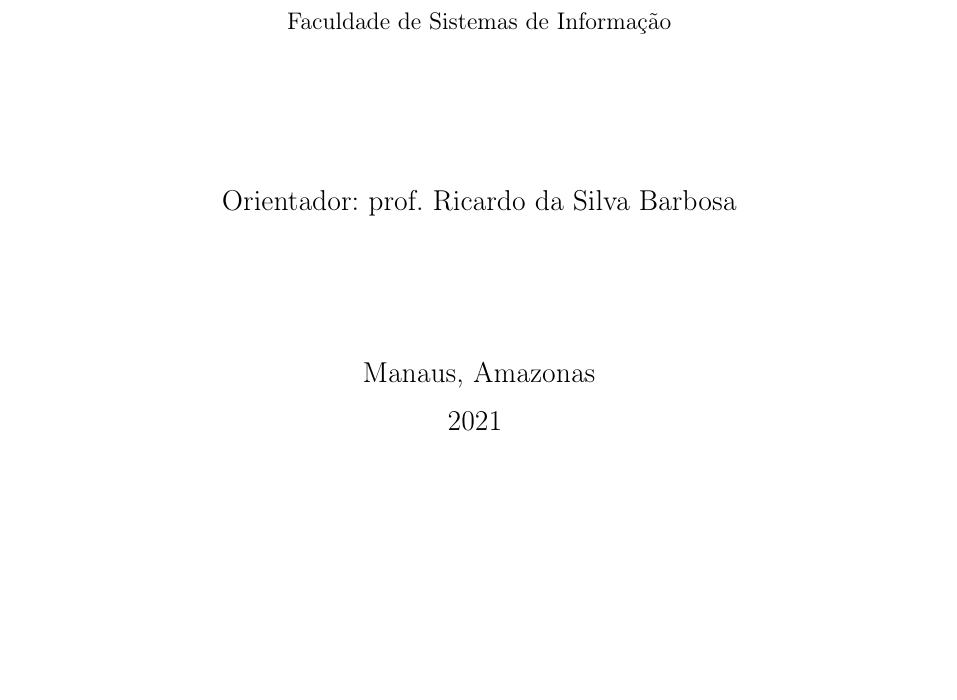
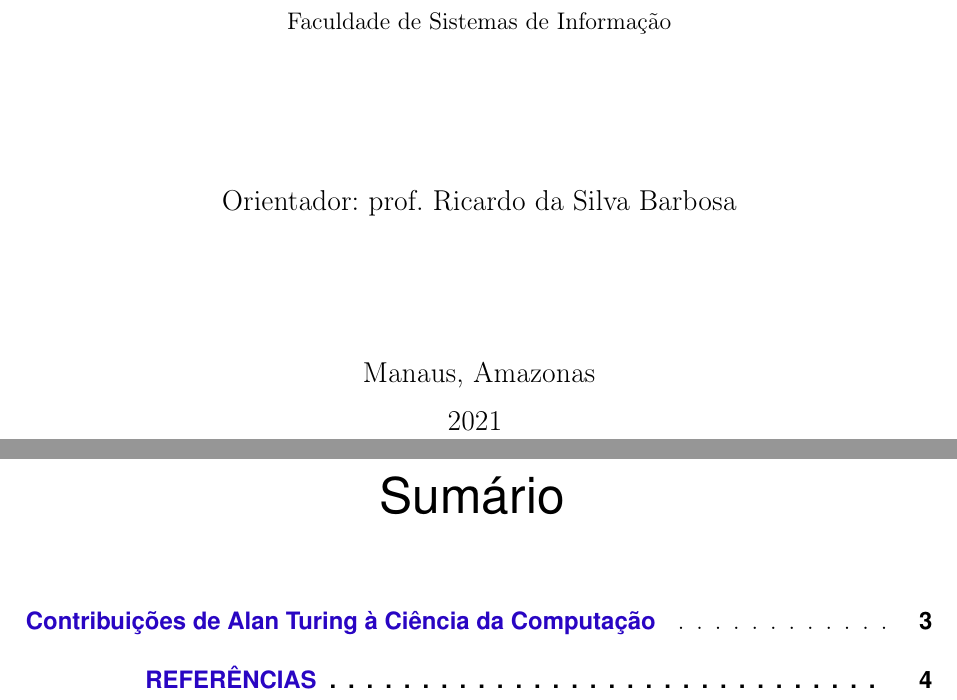
Before and after one commit to ronaldocoding/contribuicoes-turing, a LaTeX thesis (alan-turing.tex): part of page 2 of 3 before the commit and two parts of pages 2 and 3 of 5 after it, the two joined at a grey line, cut so that both start at the same text, the shorter picture padded with empty space. Compiled offline with pdfLaTeX.

Commit message:
Add summary and page numbering

```diff
--- a/alan-turing.tex
+++ b/alan-turing.tex
@@ -130,6 +130,19 @@
 \imprimirfolhaderosto
 % ---
 
+% ---
+% inserir o sumario
+% ---
+\pdfbookmark[0]{\contentsname}{toc}
+\tableofcontents*
+\cleardoublepage
+% ---
+
+% ----------------------------------------------------------
+% ELEMENTOS TEXTUAIS
+% ----------------------------------------------------------
+\textual
+
 % ------------------------------------------------------------
 % Texto principal vai aqui
 % ------------------------------------------------------------
@@ -136,4 +150,5 @@
 \section*{Contribuições de Alan Turing à Ciência da Computação}
+\addcontentsline{toc}{section}{Contribuições de Alan Turing à Ciência da Computação}
 % ------------------------------------------------------------
 
 Alan Mathison Turing foi um matemático inglês pioneiro da ciência da computação teórica e inteligência artificial. Ele nasceu em 23 de junho de 1912 em Londres e morreu em 7 de junho de 1954, vítima de envenenamento por cianeto, em sua casa em Cheshire. Na época um inquérito concluiu que foi suicídio, embora isso tenha sido contestado mais recentemente pelo professor Jack Copeland, um especialista na vida do cientista, que atribuiu sua morte à inalação acidental de fumaça de cianeto durante um experimento. Dois anos antes ele fora levado a julgamento e declarado culpado por "ato de indecência grosseira", ele era homossexual. Sua punição foi sofrer castração química.
```
Also changed, not shown: alan-turing.pdf, alan-turing.tex (7 more changed lines).
